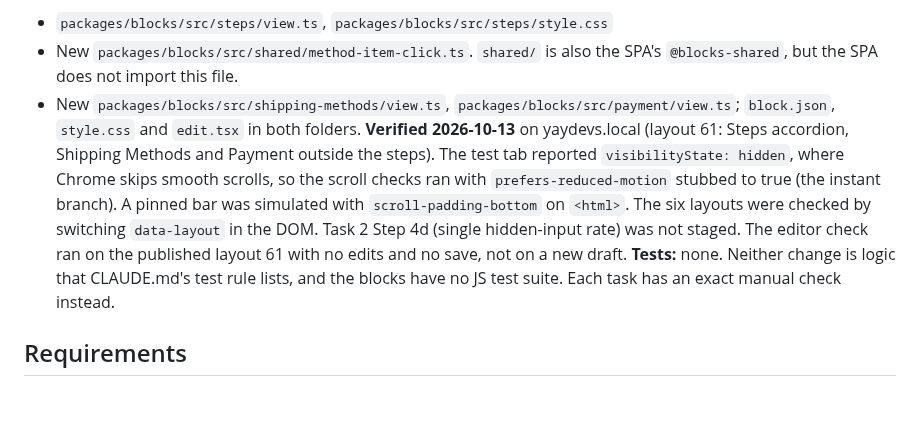
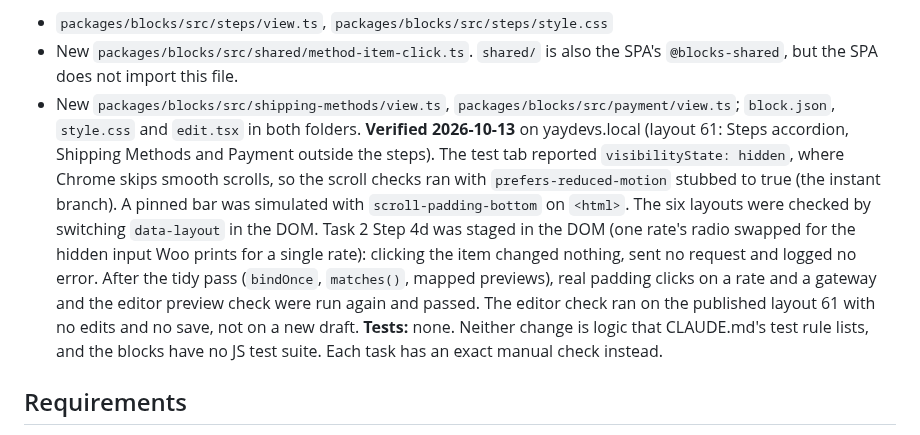
Before and after one commit to YayCommerce/YayCheckout, a Markdown page: docs/plans/2026-10-13-step-scroll-and-method-click.md, the part around the change. GitHub-like rendering; blank space fills up the shorter version.

Commit message:
docs(plans): record the step scroll and method click checks
Co-Authored-By: Claude Opus 5.5 <noreply@anthropic.com>
Claude-Session: https://claude.ai/code/session_01DUfhTX1cAP9pDEfCaENkxt

```diff
--- a/docs/plans/2026-10-13-step-scroll-and-method-click.md
+++ b/docs/plans/2026-10-13-step-scroll-and-method-click.md
@@ -10,7 +10,7 @@
 - `packages/blocks/src/steps/view.ts`, `packages/blocks/src/steps/style.css`
 - New `packages/blocks/src/shared/method-item-click.ts`. `shared/` is also the SPA's `@blocks-shared`, but the SPA does not import this file.
 - New `packages/blocks/src/shipping-methods/view.ts`, `packages/blocks/src/payment/view.ts`; `block.json`, `style.css` and `edit.tsx` in both folders.
-**Verified 2026-10-13** on yaydevs.local (layout 61: Steps accordion, Shipping Methods and Payment outside the steps). The test tab reported `visibilityState: hidden`, where Chrome skips smooth scrolls, so the scroll checks ran with `prefers-reduced-motion` stubbed to true (the instant branch). A pinned bar was simulated with `scroll-padding-bottom` on `<html>`. The six layouts were checked by switching `data-layout` in the DOM. Task 2 Step 4d (single hidden-input rate) was not staged. The editor check ran on the published layout 61 with no edits and no save, not on a new draft.
+**Verified 2026-10-13** on yaydevs.local (layout 61: Steps accordion, Shipping Methods and Payment outside the steps). The test tab reported `visibilityState: hidden`, where Chrome skips smooth scrolls, so the scroll checks ran with `prefers-reduced-motion` stubbed to true (the instant branch). A pinned bar was simulated with `scroll-padding-bottom` on `<html>`. The six layouts were checked by switching `data-layout` in the DOM. Task 2 Step 4d was staged in the DOM (one rate's radio swapped for the hidden input Woo prints for a single rate): clicking the item changed nothing, sent no request and logged no error. After the tidy pass (`bindOnce`, `matches()`, mapped previews), real padding clicks on a rate and a gateway and the editor preview check were run again and passed. The editor check ran on the published layout 61 with no edits and no save, not on a new draft.
 **Tests:** none. Neither change is logic that CLAUDE.md's test rule lists, and the blocks have no JS test suite. Each task has an exact manual check instead.
 
 ## Requirements
```
